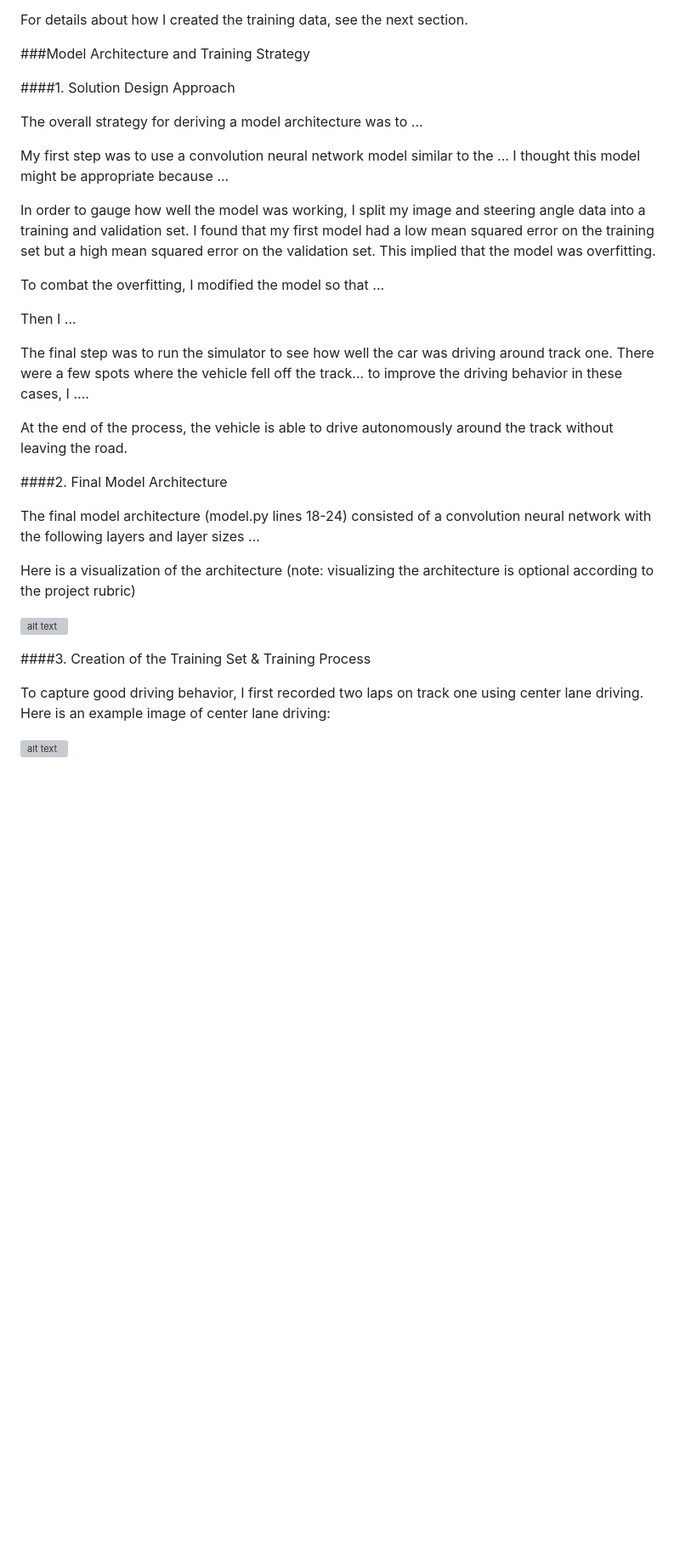
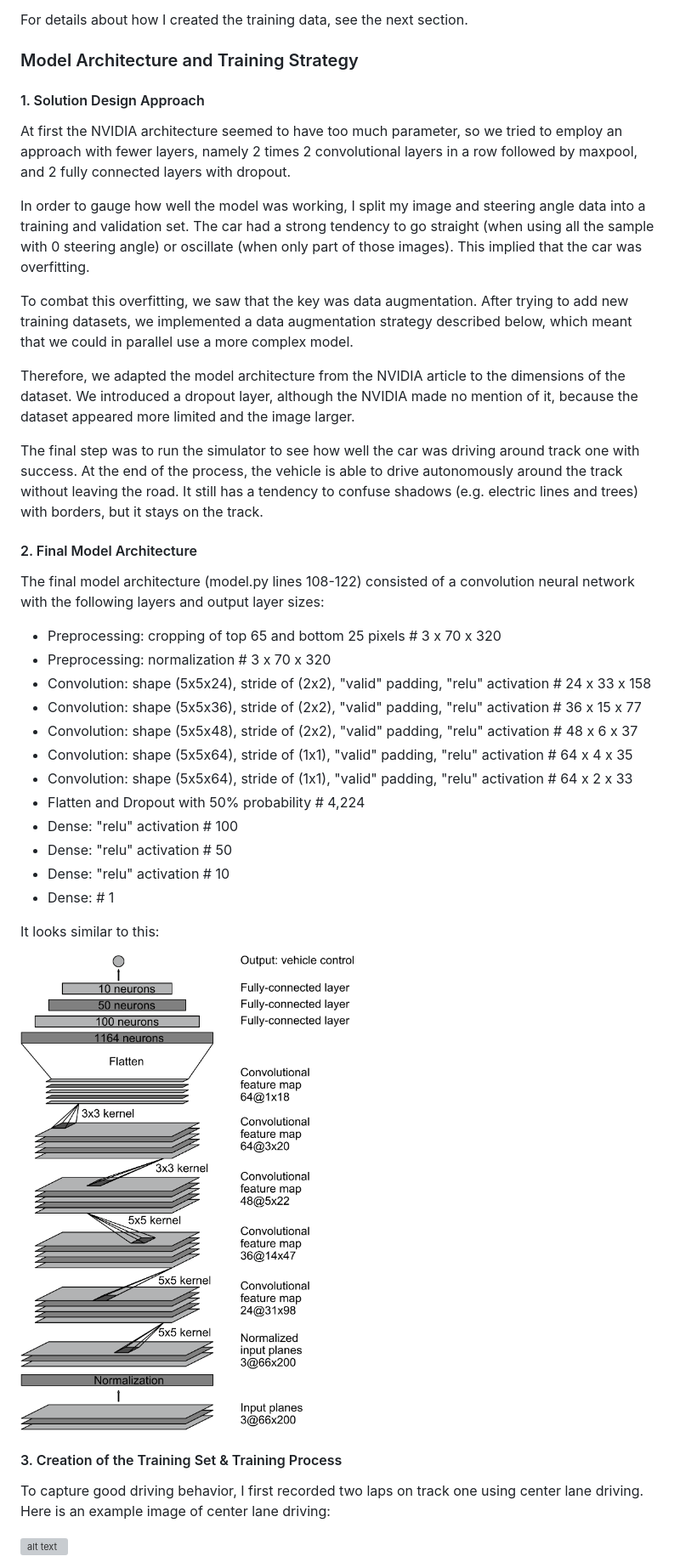
Before and after one commit to gderoo/self_driving_car, a Markdown page: Project 3 - Behavioral Cloning/README.md, the part around one of its changes. Shown at 85% size. Rendered like a GitHub page; pictures changed too: Project 3 - Behavioral Cloning/images/nvidia-architecture.png (added); blank space fills up the shorter version; grey boxes are pictures that could not be loaded.

```diff
--- a/Project 3 - Behavioral Cloning/README.md
+++ b/Project 3 - Behavioral Cloning/README.md
@@ -74,33 +80,41 @@ Training data was chosen to keep the vehicle driving on the road. I used a combi
 
 For details about how I created the training data, see the next section.
 
-###Model Architecture and Training Strategy
+### Model Architecture and Training Strategy
 
-####1. Solution Design Approach
+#### 1. Solution Design Approach
 
-The overall strategy for deriving a model architecture was to ...
+At first the NVIDIA architecture seemed to have too much parameter, so we tried to employ an approach with fewer layers, namely 2 times 2 convolutional layers in a row followed by maxpool, and 2 fully connected layers with dropout.
 
-My first step was to use a convolution neural network model similar to the ... I thought this model might be appropriate because ...
+In order to gauge how well the model was working, I split my image and steering angle data into a training and validation set. The car had a strong tendency to go straight (when using all the sample with 0 steering angle) or oscillate (when only part of those images). This implied that the car was overfitting.
 
-In order to gauge how well the model was working, I split my image and steering angle data into a training and validation set. I found that my first model had a low mean squared error on the training set but a high mean squared error on the validation set. This implied that the model was overfitting.
+To combat this overfitting, we saw that the key was data augmentation. After trying to add new training datasets, we implemented a data augmentation strategy described below, which meant that we could in parallel use a more complex model.
 
-To combat the overfitting, I modified the model so that ...
+Therefore, we adapted the model architecture from the NVIDIA article to the dimensions of the dataset. We introduced a dropout layer, although the NVIDIA made no mention of it, because the dataset appeared more limited and the image larger.
 
-Then I ...
+The final step was to run the simulator to see how well the car was driving around track one with success. At the end of the process, the vehicle is able to drive autonomously around the track without leaving the road. It still has a tendency to confuse shadows (e.g. electric lines and trees) with borders, but it stays on the track.
 
-The final step was to run the simulator to see how well the car was driving around track one. There were a few spots where the vehicle fell off the track... to improve the driving behavior in these cases, I ....
+#### 2. Final Model Architecture
 
-At the end of the process, the vehicle is able to drive autonomously around the track without leaving the road.
+The final model architecture (model.py lines 108-122) consisted of a convolution neural network with the following layers and output layer sizes:
+* Preprocessing: cropping of top 65 and bottom 25 pixels # 3 x 70 x 320
+* Preprocessing: normalization # 3 x 70 x 320
+* Convolution: shape (5x5x24), stride of (2x2), "valid" padding, "relu" activation  # 24 x 33 x 158
+* Convolution: shape (5x5x36), stride of (2x2), "valid" padding, "relu" activation  # 36 x 15 x 77
+* Convolution: shape (5x5x48), stride of (2x2), "valid" padding, "relu" activation  # 48 x 6 x 37
+* Convolution: shape (5x5x64), stride of (1x1), "valid" padding, "relu" activation  # 64 x 4 x 35
+* Convolution: shape (5x5x64), stride of (1x1), "valid" padding, "relu" activation  # 64 x 2 x 33
+* Flatten and Dropout with 50% probability # 4,224
+* Dense: "relu" activation # 100
+* Dense: "relu" activation # 50
+* Dense: "relu" activation # 10
+* Dense: # 1
 
-####2. Final Model Architecture
+It looks similar to this:
 
-The final model architecture (model.py lines 18-24) consisted of a convolution neural network with the following layers and layer sizes ...
+![alt text][nvidia]
 
-Here is a visualization of the architecture (note: visualizing the architecture is optional according to the project rubric)
-
-![alt text][image1]
-
-####3. Creation of the Training Set & Training Process
+#### 3. Creation of the Training Set & Training Process
 
 To capture good driving behavior, I first recorded two laps on track one using center lane driving. Here is an example image of center lane driving:
 
```
Also changed, not shown: other parts of Project 3 - Behavioral Cloning/README.md (+29 -23 lines), 3 other files.
